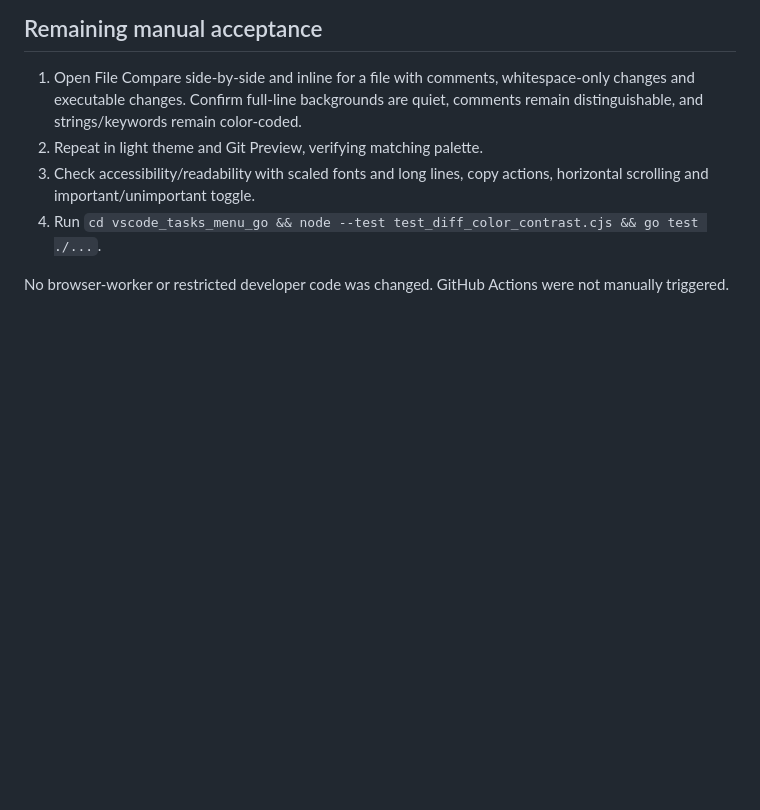
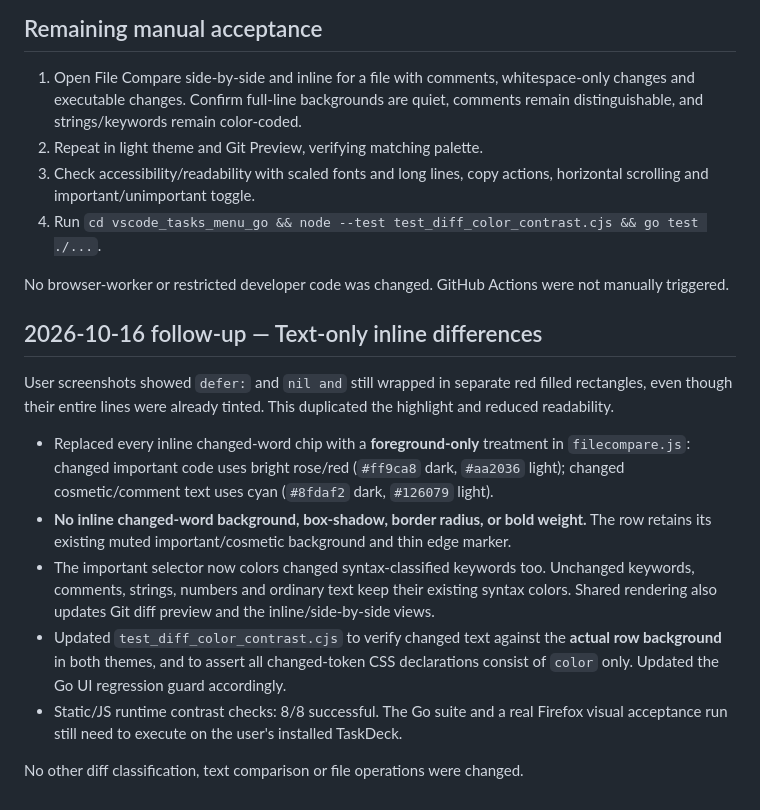
Before and after one commit to hacrot3000/PatchAndCollectionToolForAI, a Markdown page: vscode_tasks_menu_go/DIFF_READABILITY_HANDOFF_20261016.md, the part around the change. Rendered like a GitHub page; blank space fills up the shorter version.

Commit message:
docs(diff): record follow-up removing all per-token background chips

```diff
--- a/vscode_tasks_menu_go/DIFF_READABILITY_HANDOFF_20261016.md
+++ b/vscode_tasks_menu_go/DIFF_READABILITY_HANDOFF_20261016.md
@@ -41,3 +41,15 @@
 4. Run `cd vscode_tasks_menu_go && node --test test_diff_color_contrast.cjs && go test ./...`.
 
 No browser-worker or restricted developer code was changed. GitHub Actions were not manually triggered.
+
+## 2026-10-16 follow-up — Text-only inline differences
+
+User screenshots showed `defer:` and `nil and` still wrapped in separate red filled rectangles, even though their entire lines were already tinted. This duplicated the highlight and reduced readability.
+
+- Replaced every inline changed-word chip with a **foreground-only** treatment in `filecompare.js`: changed important code uses bright rose/red (`#ff9ca8` dark, `#aa2036` light); changed cosmetic/comment text uses cyan (`#8fdaf2` dark, `#126079` light).
+- **No inline changed-word background, box-shadow, border radius, or bold weight.** The row retains its existing muted important/cosmetic background and thin edge marker.
+- The important selector now colors changed syntax-classified keywords too. Unchanged keywords, comments, strings, numbers and ordinary text keep their existing syntax colors. Shared rendering also updates Git diff preview and the inline/side-by-side views.
+- Updated `test_diff_color_contrast.cjs` to verify changed text against the **actual row background** in both themes, and to assert all changed-token CSS declarations consist of `color` only. Updated the Go UI regression guard accordingly.
+- Static/JS runtime contrast checks: 8/8 successful. The Go suite and a real Firefox visual acceptance run still need to execute on the user's installed TaskDeck.
+
+No other diff classification, text comparison or file operations were changed.
```
